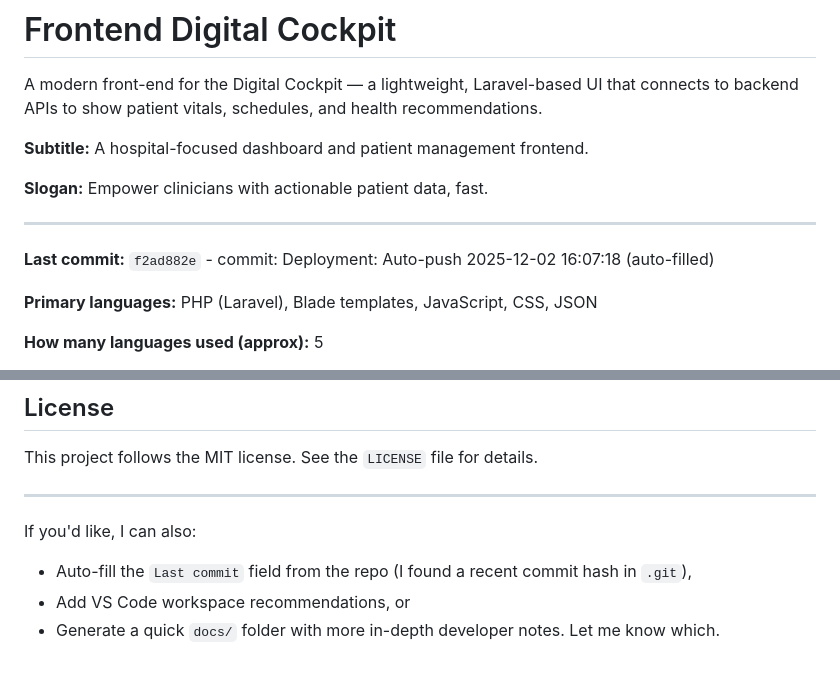
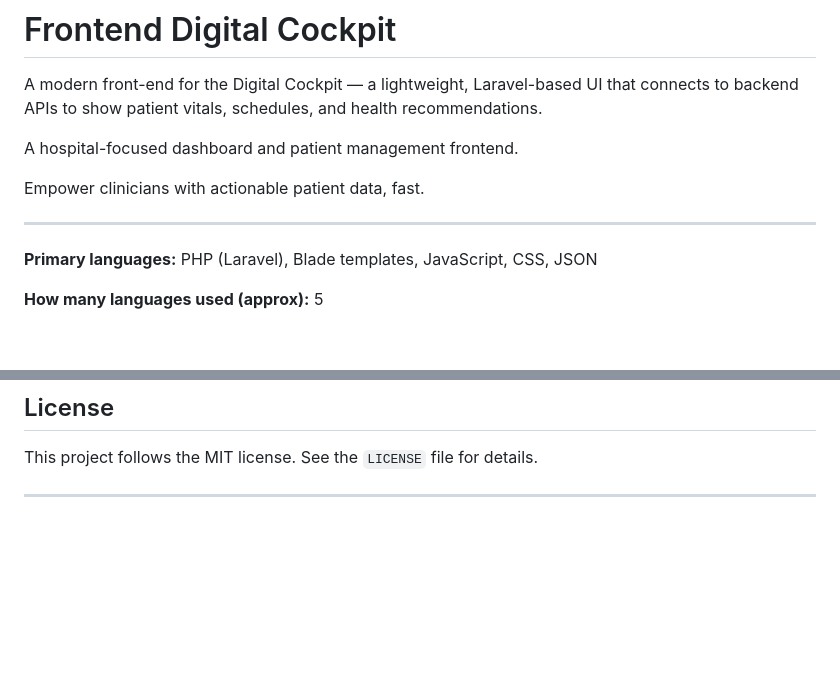
Before and after one commit to stunggal/frontend-digital-cockpit, a Markdown page: README.md, 2 parts joined by grey strips. Rendered like a GitHub page; blank space fills up the shorter version.

Commit message:
Deployment: Auto-push 2025-12-02 16:32:18

```diff
--- a/README.md
+++ b/README.md
@@ -3,14 +3,11 @@
 A modern front-end for the Digital Cockpit — a lightweight, Laravel-based UI that
 connects to backend APIs to show patient vitals, schedules, and health recommendations.
 
-**Subtitle:** A hospital-focused dashboard and patient management frontend.
+A hospital-focused dashboard and patient management frontend.
 
-**Slogan:** Empower clinicians with actionable patient data, fast.
+Empower clinicians with actionable patient data, fast.
 
 ---
-<!-- LAST_COMMIT_START -->
-**Last commit:** `f2ad882e` - commit: Deployment: Auto-push 2025-12-02 16:07:18 (auto-filled)
-<!-- LAST_COMMIT_END -->
 
 **Primary languages:** PHP (Laravel), Blade templates, JavaScript, CSS, JSON
 
@@ -157,9 +154,3 @@ Contributions welcome. Please follow these rules:
 This project follows the MIT license. See the `LICENSE` file for details.
 
 ---
-
-If you'd like, I can also:
-
--   Auto-fill the `Last commit` field from the repo (I found a recent commit hash in `.git`),
--   Add VS Code workspace recommendations, or
--   Generate a quick `docs/` folder with more in-depth developer notes. Let me know which.
```
